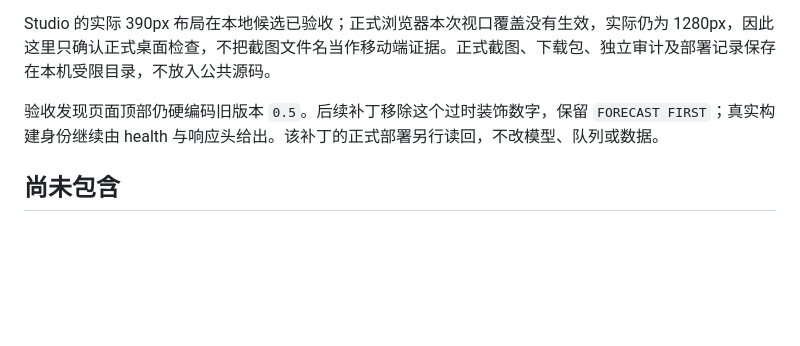
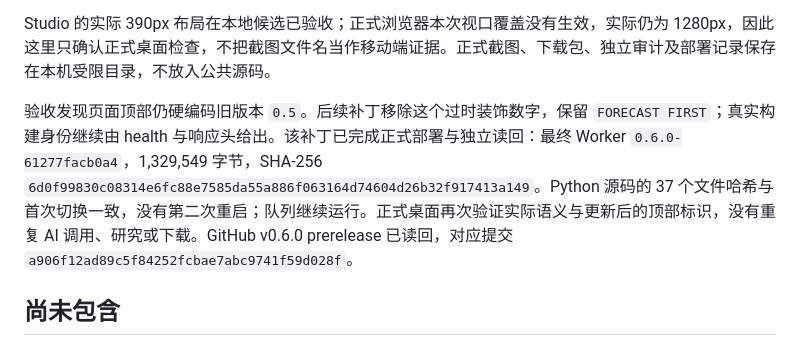
Before and after one commit to eprestonyi/atlas-quant, a Markdown page: docs/RELEASE_V06.md, the part around the change. GitHub-like rendering; blank space fills up the shorter version.

```diff
--- a/docs/RELEASE_V06.md
+++ b/docs/RELEASE_V06.md
@@ -20,7 +20,7 @@
 
 Studio 的实际 390px 布局在本地候选已验收；正式浏览器本次视口覆盖没有生效，实际仍为 1280px，因此这里只确认正式桌面检查，不把截图文件名当作移动端证据。正式截图、下载包、独立审计及部署记录保存在本机受限目录，不放入公共源码。
 
-验收发现页面顶部仍硬编码旧版本 `0.5`。后续补丁移除这个过时装饰数字，保留 `FORECAST FIRST`；真实构建身份继续由 health 与响应头给出。该补丁的正式部署另行读回，不改模型、队列或数据。
+验收发现页面顶部仍硬编码旧版本 `0.5`。后续补丁移除这个过时装饰数字，保留 `FORECAST FIRST`；真实构建身份继续由 health 与响应头给出。该补丁已完成正式部署与独立读回：最终 Worker `0.6.0-61277facb0a4`，1,329,549 字节，SHA-256 `6d0f99830c08314e6fc88e7585da55a886f063164d74604d26b32f917413a149`。Python 源码的 37 个文件哈希与首次切换一致，没有第二次重启；队列继续运行。正式桌面再次验证实际语义与更新后的顶部标识，没有重复 AI 调用、研究或下载。GitHub v0.6.0 prerelease 已读回，对应提交 `a906f12ad89c5f84252fcbae7abc9741f59d028f`。
 
 ## 尚未包含
 
```
Also changed, not shown: docs/FINANCIAL_DATASET_BRIDGE.md (+2 -0 lines), docs/REBUILD_PLAN.md (+10 -1 lines).
